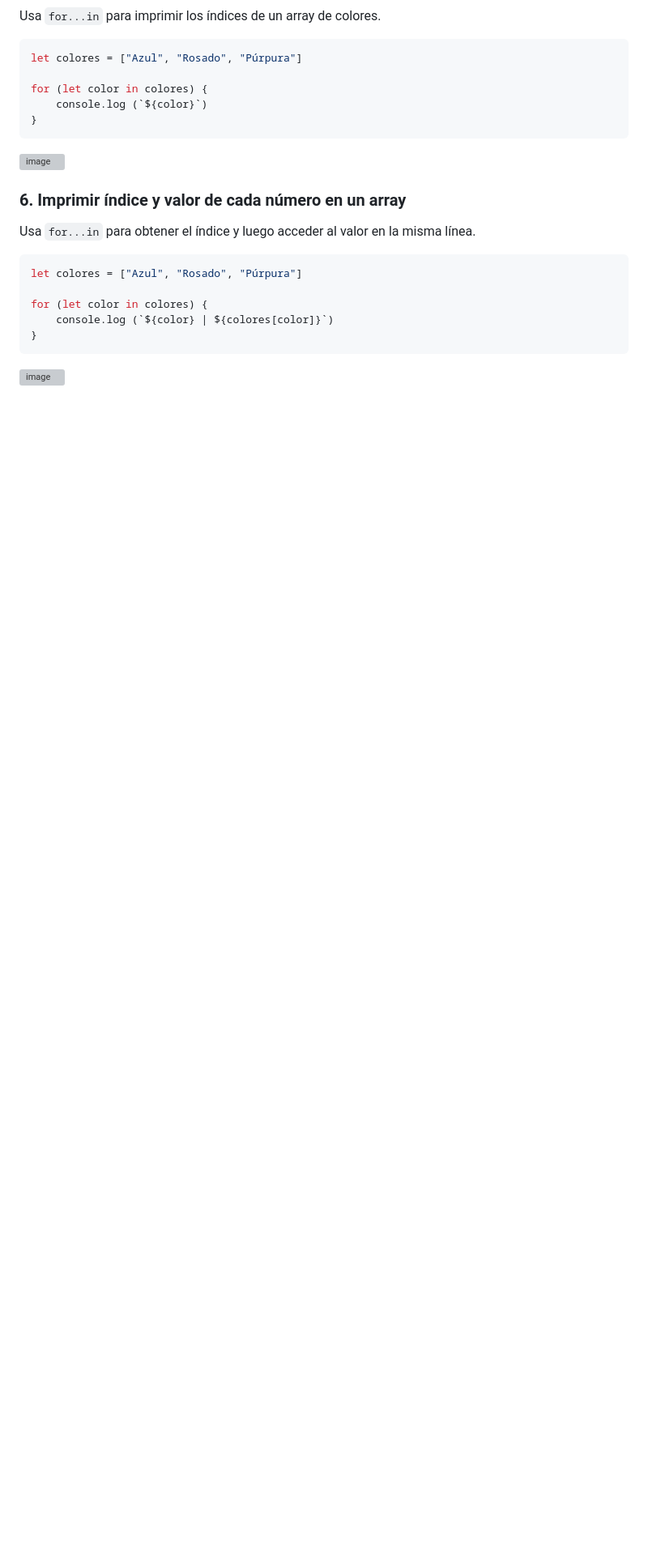
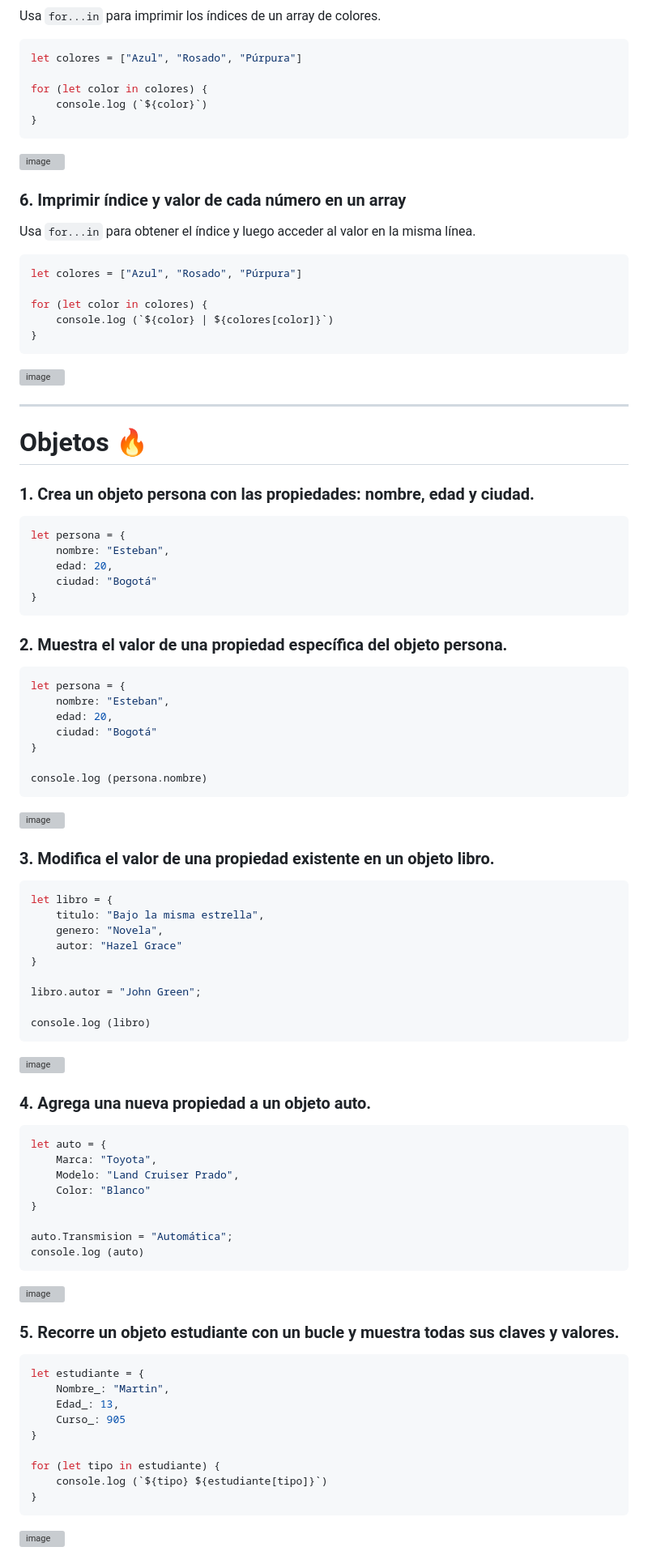
Before and after one commit to AlejaQuiroga545/JavaScript, a Markdown page: Semana 1/Lógica/Lógica.md, the part around the change printed below. Shown: that part at 81% size. GitHub-like rendering; blank space fills up the shorter version; grey boxes are pictures that could not be loaded.

````diff
--- a/Semana 1/Lógica/Lógica.md
+++ b/Semana 1/Lógica/Lógica.md
@@ -212,3 +212,71 @@ for (let color in colores) {
 }
 ```
 ![image](https://github.com/user-attachments/assets/d37f85de-2215-43be-8e89-6d1478cf00be)
+
+
+---
+
+# Objetos 🔥
+### 1. Crea un objeto persona con las propiedades: nombre, edad y ciudad.
+```javascript
+let persona = {
+    nombre: "Esteban",
+    edad: 20,
+    ciudad: "Bogotá"
+}
+```
+
+### 2. Muestra el valor de una propiedad específica del objeto persona.
+```javascript
+let persona = {
+    nombre: "Esteban",
+    edad: 20,
+    ciudad: "Bogotá"
+}
+
+console.log (persona.nombre)
+```
+![image](https://github.com/user-attachments/assets/1fd38d45-4e6d-4c8c-9743-3ab9f1987282)
+
+
+### 3. Modifica el valor de una propiedad existente en un objeto libro.
+```javascript
+let libro = {
+    titulo: "Bajo la misma estrella",
+    genero: "Novela",
+    autor: "Hazel Grace"
+}
+
+libro.autor = "John Green";
+
+console.log (libro)
+```
+![image](https://github.com/user-attachments/assets/3ce73d3b-810f-4d75-b545-ef64e72b3b0c)
+
+### 4. Agrega una nueva propiedad a un objeto auto.
+```javascript
+let auto = {
+    Marca: "Toyota",
+    Modelo: "Land Cruiser Prado",
+    Color: "Blanco"
+}
+
+auto.Transmision = "Automática";
+console.log (auto)
+```
+![image](https://github.com/user-attachments/assets/549428a2-149b-4cb9-a8f0-b594485b2a44)
+
+### 5. Recorre un objeto estudiante con un bucle y muestra todas sus claves y valores.
+```javascript
+let estudiante = {
+    Nombre_: "Martin",
+    Edad_: 13,
+    Curso_: 905
+}
+
+for (let tipo in estudiante) {
+    console.log (`${tipo} ${estudiante[tipo]}`)
+}
+```
+![image](https://github.com/user-attachments/assets/bd6b0f20-d0ac-4c90-83e3-98f449b833ca)
+
````
Also changed, not shown: other parts of Semana 1/Lógica/Lógica.md (+100 -0 lines).
